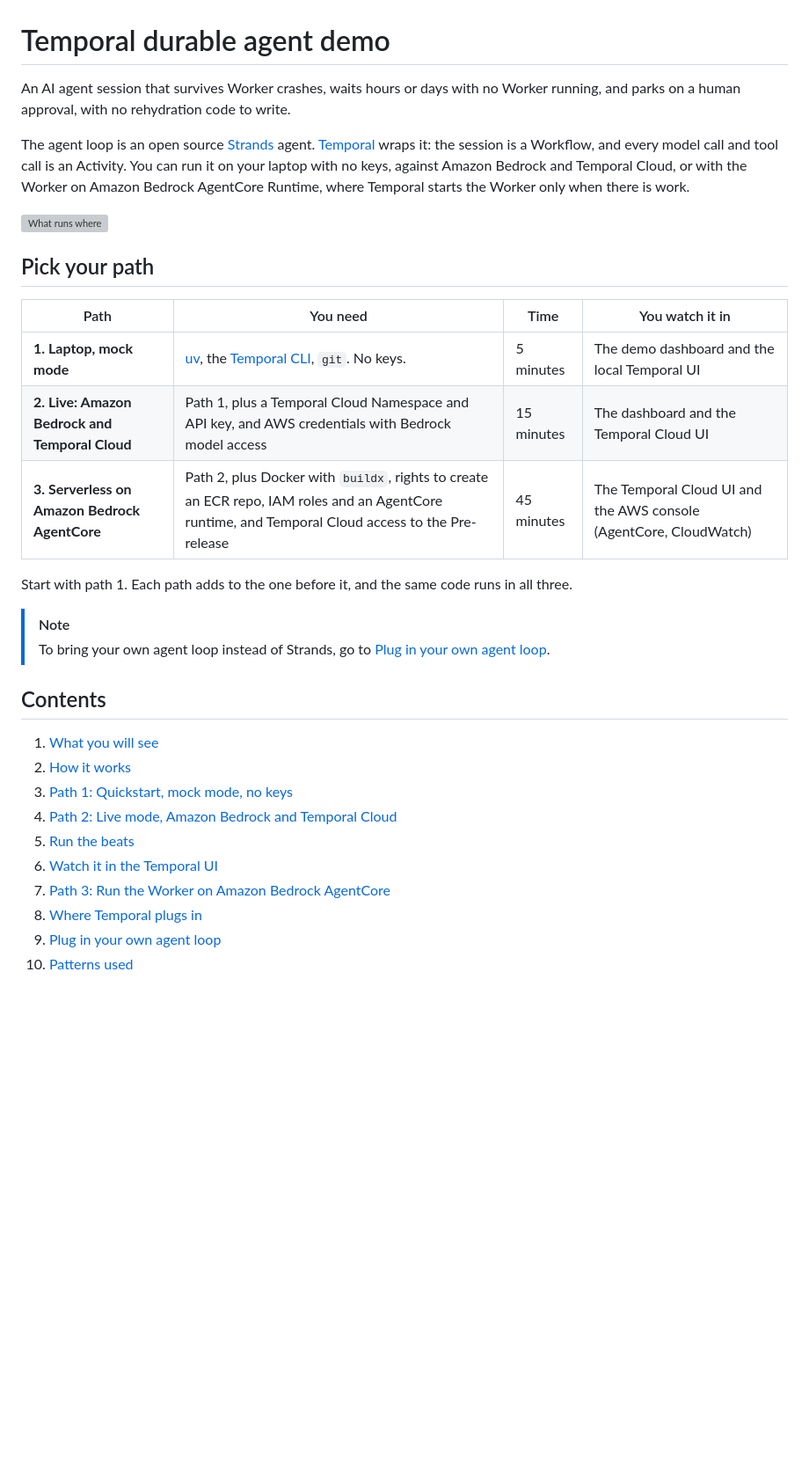
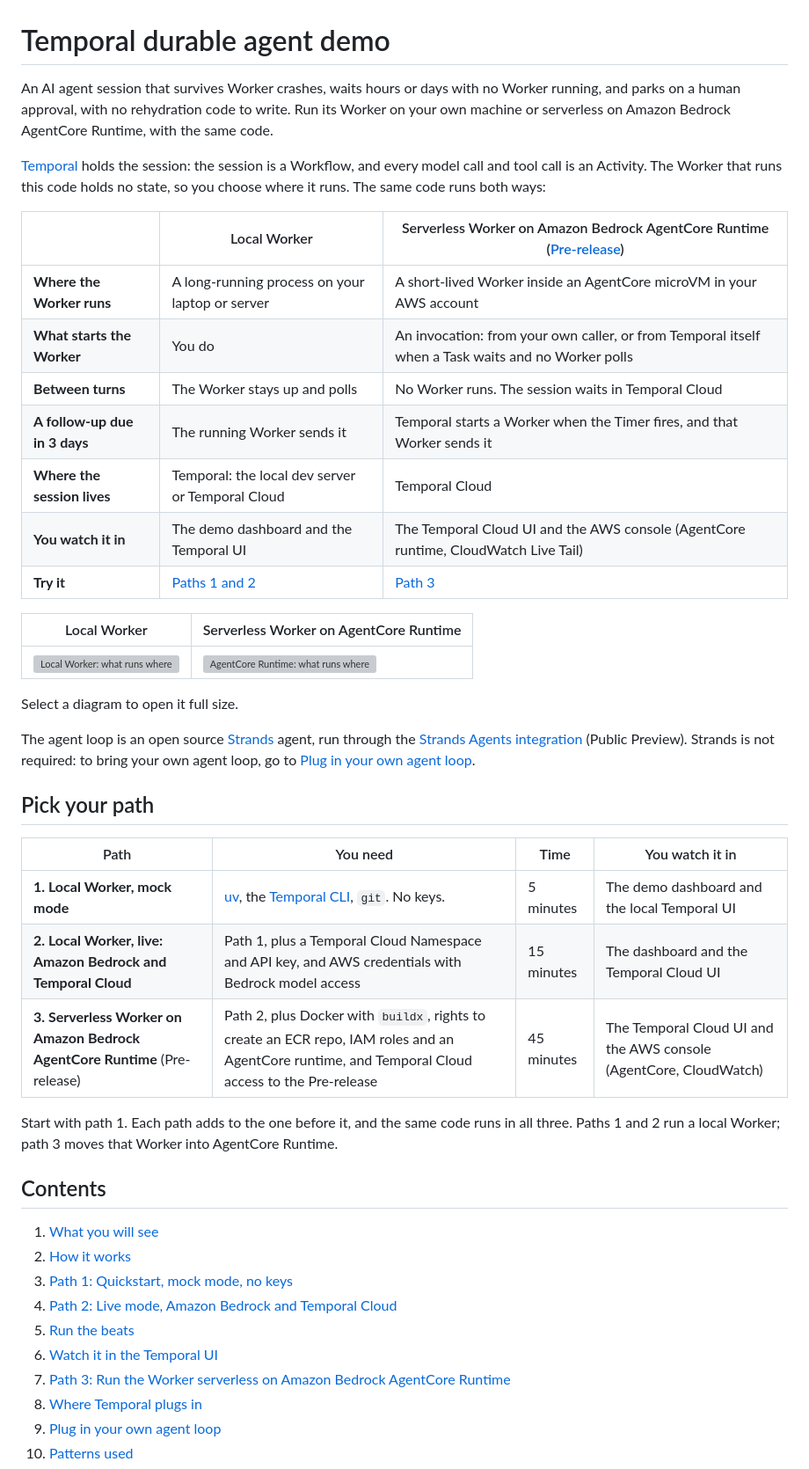
Before and after one commit to dustinruehle/temporal-durable-agent-demo, a Markdown page: README.md, the part around the change. Shown at 88% size. Drawn GitHub-style; blank space fills up the shorter version; grey boxes are pictures that could not be loaded.

Commit message:
README: lead with the two ways to run the Worker, local or serverless on AgentCore Runtime

```diff
--- a/README.md
+++ b/README.md
@@ -1,23 +1,36 @@
 # Temporal durable agent demo
 
-An AI agent session that survives Worker crashes, waits hours or days with no Worker running, and parks on a human approval, with no rehydration code to write.
+An AI agent session that survives Worker crashes, waits hours or days with no Worker running, and parks on a human approval, with no rehydration code to write. Run its Worker on your own machine or serverless on Amazon Bedrock AgentCore Runtime, with the same code.
 
-The agent loop is an open source [Strands](https://strandsagents.com) agent. [Temporal](https://docs.temporal.io/temporal) wraps it: the session is a Workflow, and every model call and tool call is an Activity. You can run it on your laptop with no keys, against Amazon Bedrock and Temporal Cloud, or with the Worker on Amazon Bedrock AgentCore Runtime, where Temporal starts the Worker only when there is work.
+[Temporal](https://docs.temporal.io/temporal) holds the session: the session is a Workflow, and every model call and tool call is an Activity. The Worker that runs this code holds no state, so you choose where it runs. The same code runs both ways:
 
-![What runs where](docs/what-runs-where.svg)
+| | Local Worker | Serverless Worker on Amazon Bedrock AgentCore Runtime ([Pre-release](https://docs.temporal.io/serverless-workers/agentcore)) |
+|---|---|---|
+| **Where the Worker runs** | A long-running process on your laptop or server | A short-lived Worker inside an AgentCore microVM in your AWS account |
+| **What starts the Worker** | You do | An invocation: from your own caller, or from Temporal itself when a Task waits and no Worker polls |
+| **Between turns** | The Worker stays up and polls | No Worker runs. The session waits in Temporal Cloud |
+| **A follow-up due in 3 days** | The running Worker sends it | Temporal starts a Worker when the Timer fires, and that Worker sends it |
+| **Where the session lives** | Temporal: the local dev server or Temporal Cloud | Temporal Cloud |
+| **You watch it in** | The demo dashboard and the Temporal UI | The Temporal Cloud UI and the AWS console (AgentCore runtime, CloudWatch Live Tail) |
+| **Try it** | [Paths 1 and 2](#pick-your-path) | [Path 3](#path-3-run-the-worker-on-amazon-bedrock-agentcore) |
+
+| Local Worker | Serverless Worker on AgentCore Runtime |
+|---|---|
+| ![Local Worker: what runs where](docs/what-runs-where.svg) | ![AgentCore Runtime: what runs where](docs/agentcore-what-runs-where.svg) |
+
+Select a diagram to open it full size.
+
+The agent loop is an open source [Strands](https://strandsagents.com) agent, run through the [Strands Agents integration](https://docs.temporal.io/develop/python/integrations/strands-agents) (Public Preview). Strands is not required: to bring your own agent loop, go to [Plug in your own agent loop](#plug-in-your-own-agent-loop).
 
 ## Pick your path
 
 | Path | You need | Time | You watch it in |
 |---|---|---|---|
-| **1. Laptop, mock mode** | [uv](https://docs.astral.sh/uv/), the [Temporal CLI](https://docs.temporal.io/cli), `git`. No keys. | 5 minutes | The demo dashboard and the local Temporal UI |
-| **2. Live: Amazon Bedrock and Temporal Cloud** | Path 1, plus a Temporal Cloud Namespace and API key, and AWS credentials with Bedrock model access | 15 minutes | The dashboard and the Temporal Cloud UI |
-| **3. Serverless on Amazon Bedrock AgentCore** | Path 2, plus Docker with `buildx`, rights to create an ECR repo, IAM roles and an AgentCore runtime, and Temporal Cloud access to the Pre-release | 45 minutes | The Temporal Cloud UI and the AWS console (AgentCore, CloudWatch) |
+| **1. Local Worker, mock mode** | [uv](https://docs.astral.sh/uv/), the [Temporal CLI](https://docs.temporal.io/cli), `git`. No keys. | 5 minutes | The demo dashboard and the local Temporal UI |
+| **2. Local Worker, live: Amazon Bedrock and Temporal Cloud** | Path 1, plus a Temporal Cloud Namespace and API key, and AWS credentials with Bedrock model access | 15 minutes | The dashboard and the Temporal Cloud UI |
+| **3. Serverless Worker on Amazon Bedrock AgentCore Runtime** (Pre-release) | Path 2, plus Docker with `buildx`, rights to create an ECR repo, IAM roles and an AgentCore runtime, and Temporal Cloud access to the Pre-release | 45 minutes | The Temporal Cloud UI and the AWS console (AgentCore, CloudWatch) |
 
-Start with path 1. Each path adds to the one before it, and the same code runs in all three.
-
-> [!NOTE]
-> To bring your own agent loop instead of Strands, go to [Plug in your own agent loop](#plug-in-your-own-agent-loop).
+Start with path 1. Each path adds to the one before it, and the same code runs in all three. Paths 1 and 2 run a local Worker; path 3 moves that Worker into AgentCore Runtime.
 
 ## Contents
 
@@ -27,7 +40,7 @@ Start with path 1. Each path adds to the one before it, and the same code runs i
 4. [Path 2: Live mode, Amazon Bedrock and Temporal Cloud](#live-mode-amazon-bedrock-and-temporal-cloud)
 5. [Run the beats](#run-the-beats)
 6. [Watch it in the Temporal UI](#watch-it-in-the-temporal-ui)
-7. [Path 3: Run the Worker on Amazon Bedrock AgentCore](#path-3-run-the-worker-on-amazon-bedrock-agentcore)
+7. [Path 3: Run the Worker serverless on Amazon Bedrock AgentCore Runtime](#path-3-run-the-worker-on-amazon-bedrock-agentcore)
 8. [Where Temporal plugs in](#where-temporal-plugs-in)
 9. [Plug in your own agent loop](#plug-in-your-own-agent-loop)
 10. [Patterns used](#patterns-used)
```
